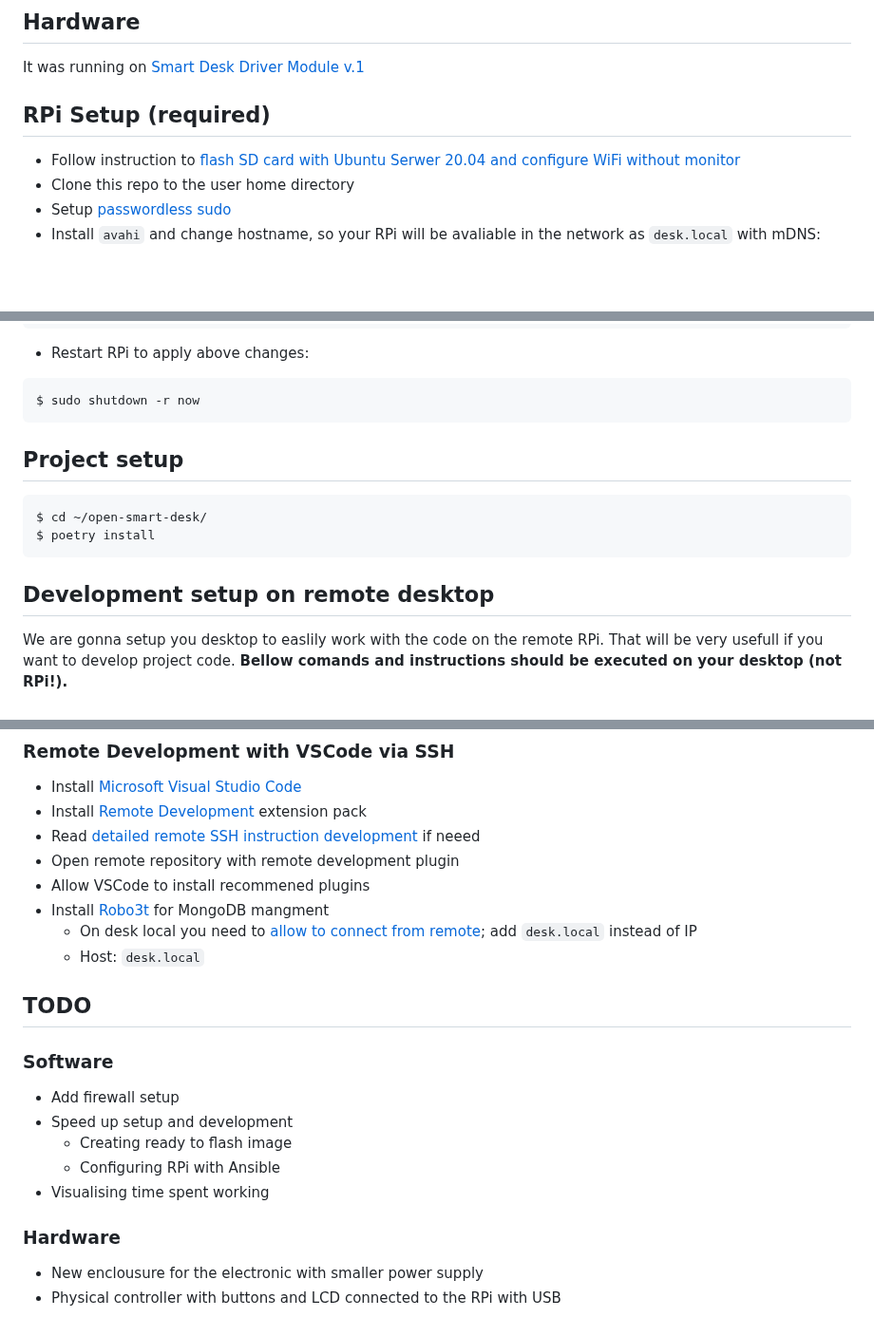
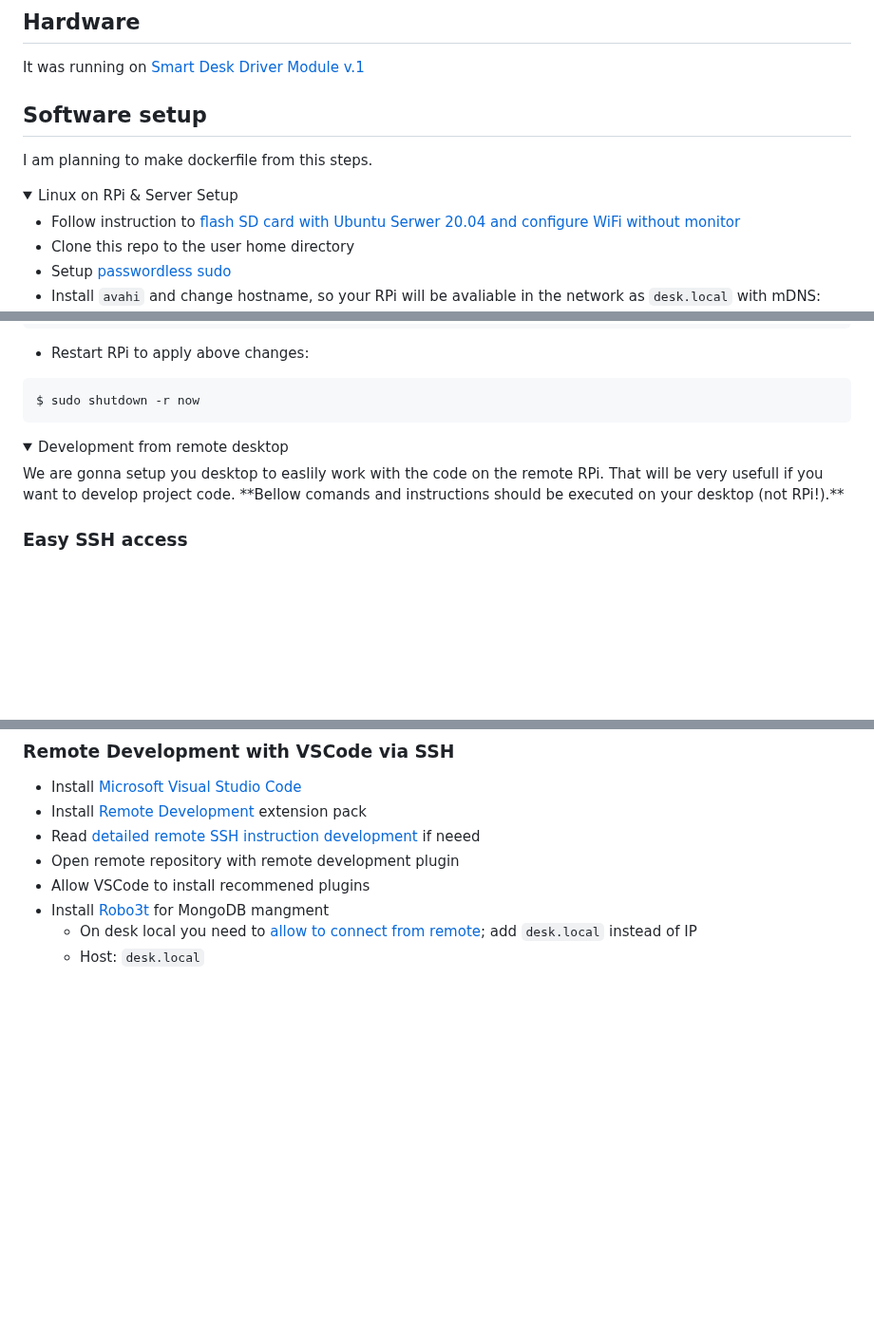
Before and after one commit to zentala/open-smart-desk-server, a Markdown page: README.md, 3 parts joined by grey strips. Shown at 95% size. GitHub-like rendering; folded sections open; blank space fills up the shorter version.

Commit message:
Accordion for setup instuctions

````diff
--- a/README.md
+++ b/README.md
@@ -17,7 +17,15 @@ In development.
 ## Hardware
 It was running on [Smart Desk Driver Module v.1](https://github.com/zentala/desk.zentala.io/wiki/Smart-Desk-Driver-Module-v.1)
 
-## RPi Setup (required)
+
+
+## Software setup
+
+I am planning to make dockerfile from this steps.
+
+<details>
+<summary>Linux on RPi & Server Setup</summary>
+
 * Follow instruction to [flash SD card with Ubuntu Serwer 20.04 and configure WiFi without monitor](https://roboticsbackend.com/install-ubuntu-on-raspberry-pi-without-monitor/)
 * Clone this repo to the user home directory
 * Setup [passwordless sudo](https://phpraxis.wordpress.com/2016/09/27/enable-sudo-without-password-in-ubuntudebian/)
@@ -72,13 +80,10 @@ $ ln -s ~/open-smart-desk/conf/home/ubuntu/.zshrc ~/.zshrc
 $ sudo shutdown -r now
 ```
 
-## Project setup
-``` bash
-$ cd ~/open-smart-desk/
-$ poetry install
-```
+</details>
 
-## Development setup on remote desktop
+<details>
+<summary>Development from remote desktop</summary>
 We are gonna setup you desktop to easlily work with the code on the remote RPi. That will be very usefull if you want to develop project code. **Bellow comands and instructions should be executed on your desktop (not RPi!).**
 
 ### Easy SSH access
@@ -112,14 +117,4 @@ Try it.
   * On desk local you need to [allow to connect from remote](https://www.digitalocean.com/community/tutorials/how-to-configure-remote-access-for-mongodb-on-ubuntu-20-04); add `desk.local` instead of IP
   * Host: `desk.local`
 
-## TODO
-### Software
-* Add firewall setup
-* Speed up setup and development
-  * Creating ready to flash image
-  * Configuring RPi with Ansible
-* Visualising time spent working
-
-### Hardware
-* New enclousure for the electronic with smaller power supply
-* Physical controller with buttons and LCD connected to the RPi with USB
+</details>
````
Also changed, not shown: other parts of README.md (+1 -1 lines).
